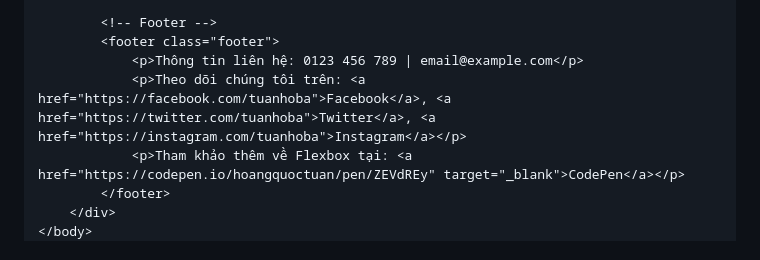
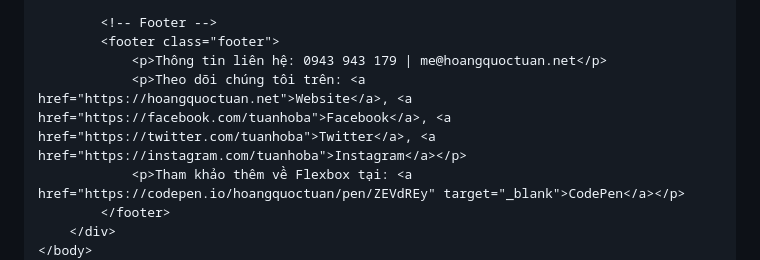
Before and after one commit to dakdesignnet/LapTrinhGiaoDienWeb, a Markdown page: README.md, the part around the change. Drawn GitHub-style.

```diff
--- a/README.md
+++ b/README.md
@@ -100,8 +100,8 @@ Lập trình giao diện website
 
         <!-- Footer -->
         <footer class="footer">
-            <p>Thông tin liên hệ: 0123 456 789 | email@example.com</p>
-            <p>Theo dõi chúng tôi trên: <a href="https://facebook.com/tuanhoba">Facebook</a>, <a href="https://twitter.com/tuanhoba">Twitter</a>, <a href="https://instagram.com/tuanhoba">Instagram</a></p>
+            <p>Thông tin liên hệ: 0943 943 179 | me@hoangquoctuan.net</p>
+            <p>Theo dõi chúng tôi trên: <a href="https://hoangquoctuan.net">Website</a>, <a href="https://facebook.com/tuanhoba">Facebook</a>, <a href="https://twitter.com/tuanhoba">Twitter</a>, <a href="https://instagram.com/tuanhoba">Instagram</a></p>
             <p>Tham khảo thêm về Flexbox tại: <a href="https://codepen.io/hoangquoctuan/pen/ZEVdREy" target="_blank">CodePen</a></p>
         </footer>
     </div>
```
